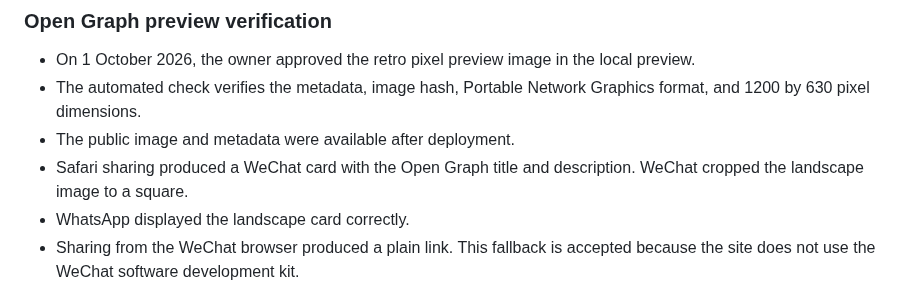
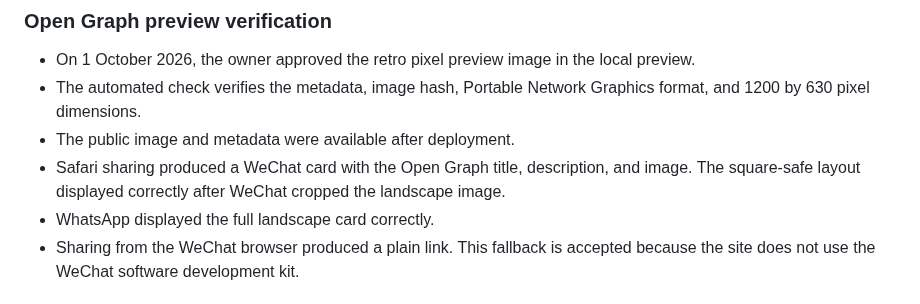
Before and after one commit to volo1st/volo1st.github.io, a Markdown page: website-roadmap.md, the part around the change. Drawn GitHub-style.

Commit message:
Record share card client verification

```diff
--- a/website-roadmap.md
+++ b/website-roadmap.md
@@ -266,8 +266,8 @@ The CSV-to-ABA trial can continue in parallel because its external operator step
 - On 1 October 2026, the owner approved the retro pixel preview image in the local preview.
 - The automated check verifies the metadata, image hash, Portable Network Graphics format, and 1200 by 630 pixel dimensions.
 - The public image and metadata were available after deployment.
-- Safari sharing produced a WeChat card with the Open Graph title and description. WeChat cropped the landscape image to a square.
-- WhatsApp displayed the landscape card correctly.
+- Safari sharing produced a WeChat card with the Open Graph title, description, and image. The square-safe layout displayed correctly after WeChat cropped the landscape image.
+- WhatsApp displayed the full landscape card correctly.
 - Sharing from the WeChat browser produced a plain link. This fallback is accepted because the site does not use the WeChat software development kit.
 
 ## 11. Current next package
```
